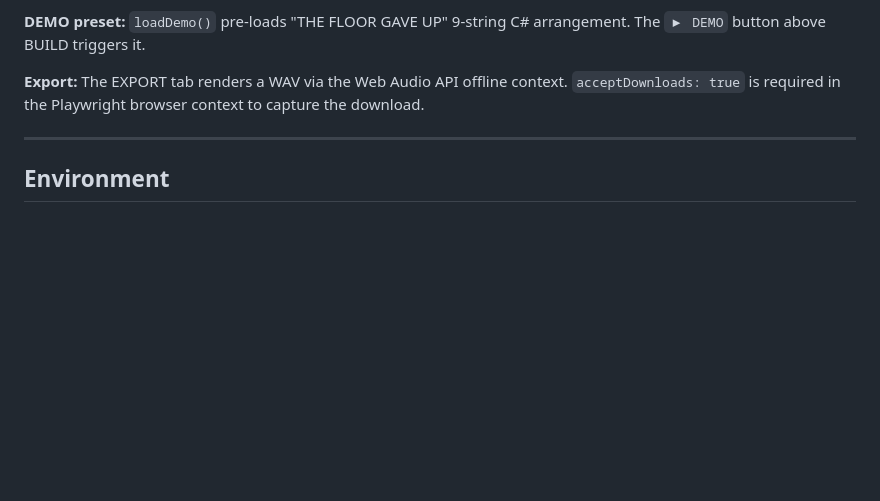
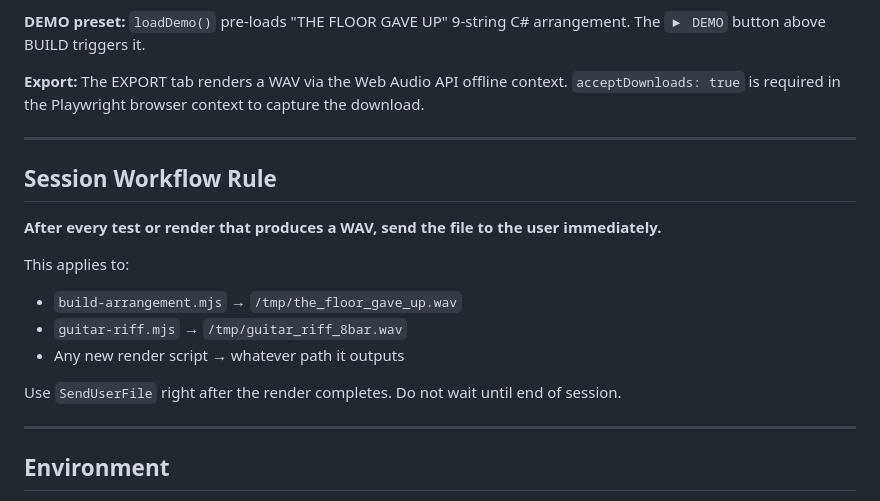
Before and after one commit to hookedonskooma-arch/npm-install--g-openai-codex, a Markdown page: CLAUDE.md, the part around the change. GitHub-like rendering; blank space fills up the shorter version.

Commit message:
docs: add session workflow rule — send WAV after every render
Co-Authored-By: Claude Sonnet 4.6 <noreply@anthropic.com>
Claude-Session: https://claude.ai/code/session_01UAngnJvaB6PYd276DyvtDM

```diff
--- a/CLAUDE.md
+++ b/CLAUDE.md
@@ -85,6 +85,19 @@ Screenshots land in `/tmp/melegi-screenshots/`. Playwright + Chromium are pre-in
 
 ---
 
+## Session Workflow Rule
+
+**After every test or render that produces a WAV, send the file to the user immediately.**
+
+This applies to:
+- `build-arrangement.mjs` → `/tmp/the_floor_gave_up.wav`
+- `guitar-riff.mjs` → `/tmp/guitar_riff_8bar.wav`
+- Any new render script → whatever path it outputs
+
+Use `SendUserFile` right after the render completes. Do not wait until end of session.
+
+---
+
 ## Environment
 
 `.env` (gitignored) holds `DISCORD_TOKEN` and `OPENAI_API_KEY`. The PWA reads an Anthropic API key from a UI input field (not from `.env`).
```
